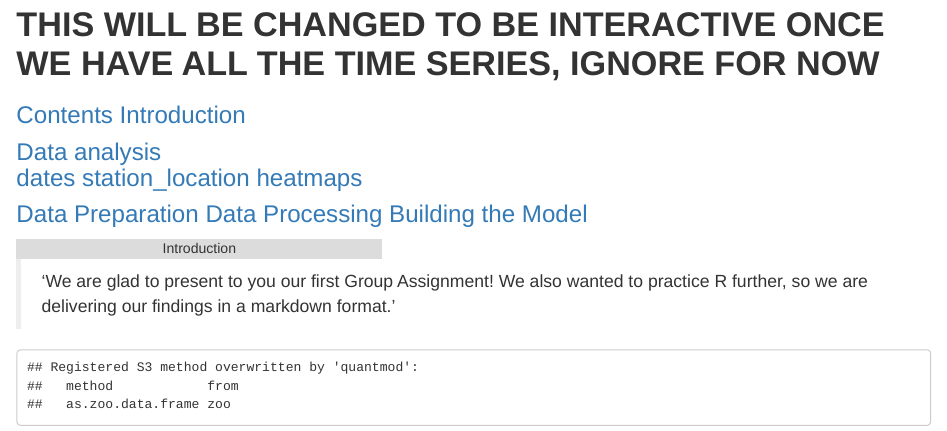
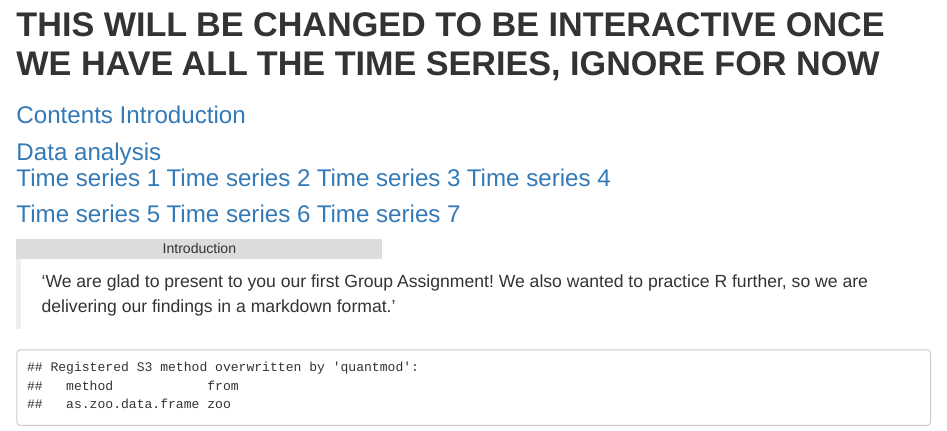
Before and after one commit to opanvas/forecasting_time_series, an R Markdown document (groupassigfts.Rmd): the page in a window 1100 px wide, from 130 px down. Rendered offline with R 4.5, knitr and Pandoc, with nearby package versions.

Commit message:
Update groupassigfts.Rmd
changed the menu

```diff
--- a/groupassigfts.Rmd
+++ b/groupassigfts.Rmd
@@ -21,14 +21,15 @@ knitr::opts_chunk$set(echo = TRUE)
 <div class="dropdown">
 <a class="dropbtn">Data analysis</a>
 <div class="dropdown-content">
-  [dates](#dates)
-  [station_location](#station_location)
-  [heatmaps](#heatmaps)
+  [Time series 1](#time_series_1)
+  [Time series 2](#time_series_2)
+  [Time series 3](#time_series_3)
+  [Time series 4](#time_series_4)
 </div>
 </div>
-  [Data Preparation](#data_preparation)
-  [Data Processing](#data_processing)
-  [Building the Model](#building_the_model)
+  [Time series 5](#time_series_5)
+  [Time series 6](#time_series_6)
+  [Time series 7](#time_series_7)
 </h3>
 <body style = "font-family: Arial, Helvetica, sans-serif;">
 <a center class="anchor" id="Introduction" style="background-color:Gainsboro; width:40%;"></a>
```
